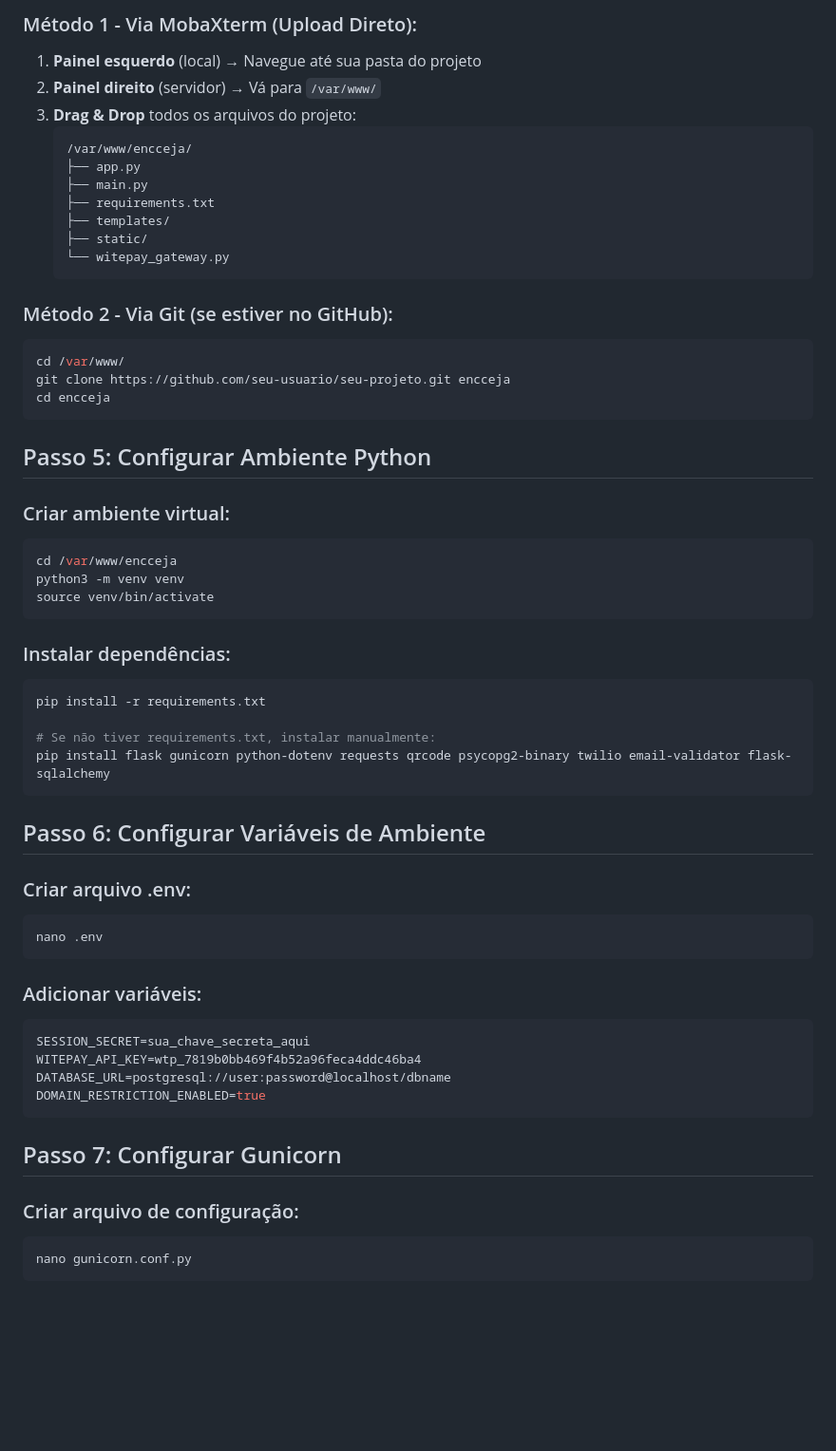
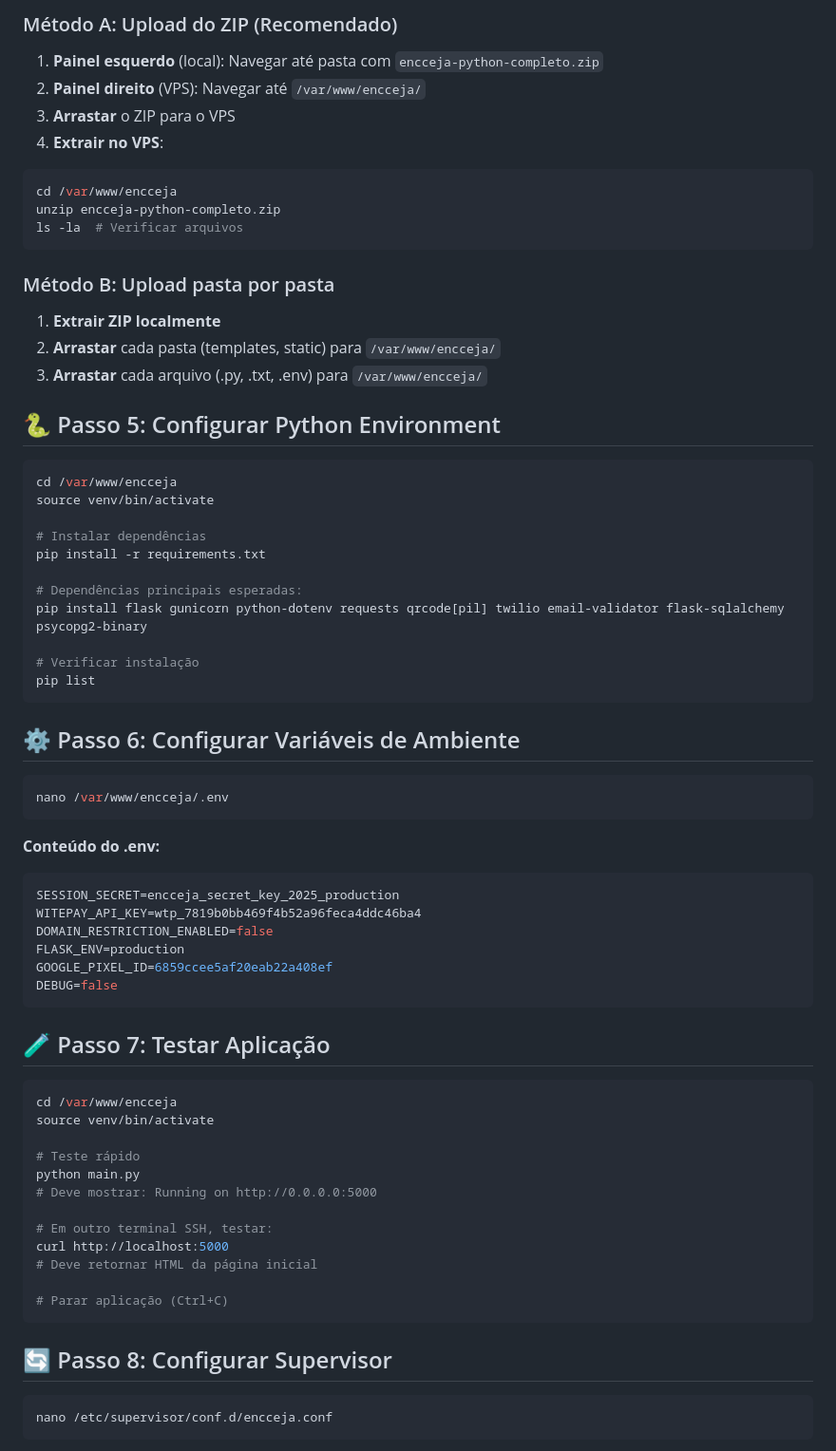
Before and after one commit to ljytinfirma/testeoferta, a Markdown page: HOSTINGER_VPS_PYTHON_DEPLOY.md, the part around one of its changes. Shown at 95% size. Rendered like a GitHub page; blank space fills up the shorter version.

````diff
--- a/HOSTINGER_VPS_PYTHON_DEPLOY.md
+++ b/HOSTINGER_VPS_PYTHON_DEPLOY.md
@@ -56,61 +81,72 @@ sudo apt install supervisor -y
 
-### Método 1 - Via MobaXterm (Upload Direto):
-1. **Painel esquerdo** (local) → Navegue até sua pasta do projeto
-2. **Painel direito** (servidor) → Vá para `/var/www/`
-3. **Drag & Drop** todos os arquivos do projeto:
-   ```
-   /var/www/encceja/
-   ├── app.py
-   ├── main.py
-   ├── requirements.txt
-   ├── templates/
-   ├── static/
-   └── witepay_gateway.py
-   ```
-
-### Método 2 - Via Git (se estiver no GitHub):
+### Método A: Upload do ZIP (Recomendado)
+1. **Painel esquerdo** (local): Navegar até pasta com `encceja-python-completo.zip`
+2. **Painel direito** (VPS): Navegar até `/var/www/encceja/`
+3. **Arrastar** o ZIP para o VPS
+4. **Extrair no VPS**:
 ```bash
-cd /var/www/
-git clone https://github.com/seu-usuario/seu-projeto.git encceja
-cd encceja
+cd /var/www/encceja
+unzip encceja-python-completo.zip
+ls -la  # Verificar arquivos
 ```
 
-## Passo 5: Configurar Ambiente Python
+### Método B: Upload pasta por pasta
+1. **Extrair ZIP localmente**
+2. **Arrastar** cada pasta (templates, static) para `/var/www/encceja/`
+3. **Arrastar** cada arquivo (.py, .txt, .env) para `/var/www/encceja/`
 
-### Criar ambiente virtual:
+## 🐍 Passo 5: Configurar Python Environment
+
 ```bash
 cd /var/www/encceja
-python3 -m venv venv
 source venv/bin/activate
+
+# Instalar dependências
+pip install -r requirements.txt
+
+# Dependências principais esperadas:
+pip install flask gunicorn python-dotenv requests qrcode[pil] twilio email-validator flask-sqlalchemy psycopg2-binary
+
+# Verificar instalação
+pip list
 ```
 
-### Instalar dependências:
+## ⚙️ Passo 6: Configurar Variáveis de Ambiente
+
 ```bash
-pip install -r requirements.txt
-
-# Se não tiver requirements.txt, instalar manualmente:
-pip install flask gunicorn python-dotenv requests qrcode psycopg2-binary twilio email-validator flask-sqlalchemy
+nano /var/www/encceja/.env
 ```
 
-## Passo 6: Configurar Variáveis de Ambiente
-
-### Criar arquivo .env:
-```bash
-nano .env
+**Conteúdo do .env:**
+```env
+SESSION_SECRET=encceja_secret_key_2025_production
+WITEPAY_API_KEY=wtp_7819b0bb469f4b52a96feca4ddc46ba4
+DOMAIN_RESTRICTION_ENABLED=false
+FLASK_ENV=production
+GOOGLE_PIXEL_ID=6859ccee5af20eab22a408ef
+DEBUG=false
 ```
 
-### Adicionar variáveis:
-```env
-SESSION_SECRET=sua_chave_secreta_aqui
-WITEPAY_API_KEY=wtp_7819b0bb469f4b52a96feca4ddc46ba4
-DATABASE_URL=postgresql://user:password@localhost/dbname
-DOMAIN_RESTRICTION_ENABLED=true
+## 🧪 Passo 7: Testar Aplicação
+
+```bash
+cd /var/www/encceja
+source venv/bin/activate
+
+# Teste rápido
+python main.py
+# Deve mostrar: Running on http://0.0.0.0:5000
+
+# Em outro terminal SSH, testar:
+curl http://localhost:5000
+# Deve retornar HTML da página inicial
+
+# Parar aplicação (Ctrl+C)
 ```
 
-## Passo 7: Configurar Gunicorn
+## 🔄 Passo 8: Configurar Supervisor
 
-### Criar arquivo de configuração:
 ```bash
-nano gunicorn.conf.py
+nano /etc/supervisor/conf.d/encceja.conf
 ```
 
````
Also changed, not shown: other parts of HOSTINGER_VPS_PYTHON_DEPLOY.md (+153 -159 lines), replit.md (+1 -0 lines).
